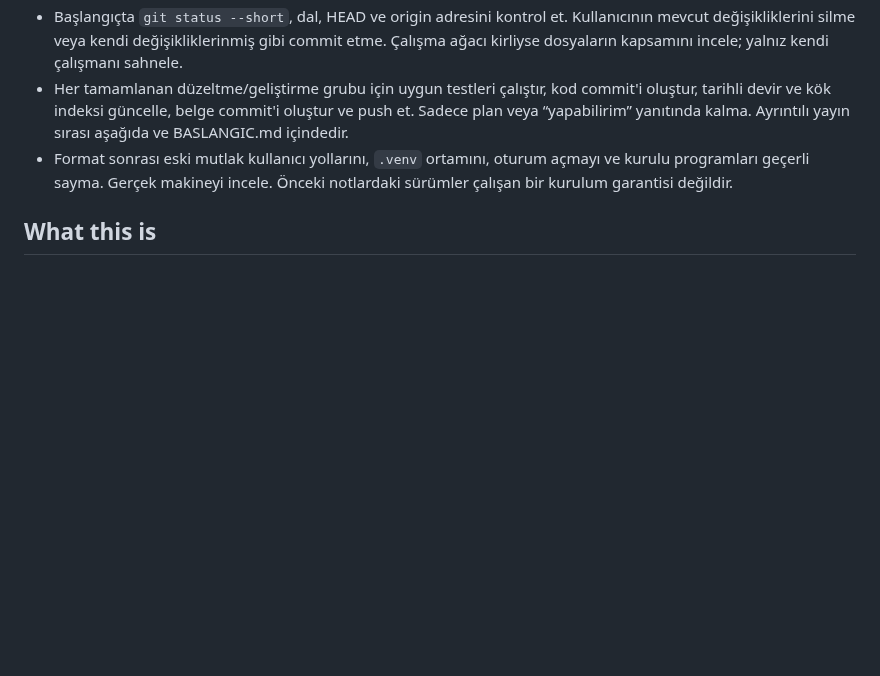
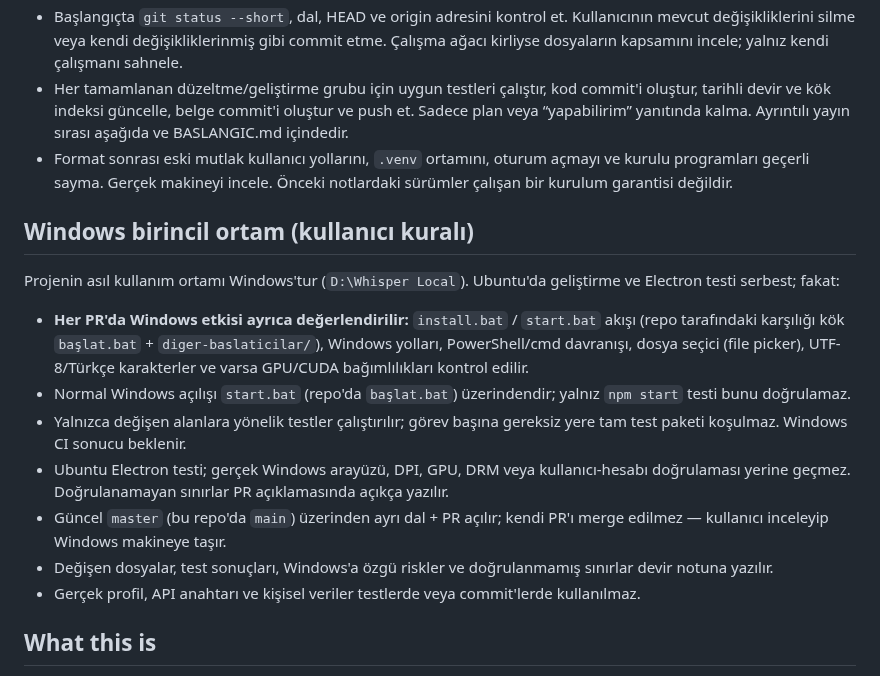
Before and after one commit to dorukakindev/whisper-live-translator, a Markdown page: AGENTS.md, the part around the change. Rendered like a GitHub page; blank space fills up the shorter version.

```diff
--- a/AGENTS.md
+++ b/AGENTS.md
@@ -9,6 +9,18 @@ This file provides guidance to Codex (Codex.ai/code) when working with code in t
 - Başlangıçta `git status --short`, dal, HEAD ve origin adresini kontrol et. Kullanıcının mevcut değişikliklerini silme veya kendi değişikliklerinmiş gibi commit etme. Çalışma ağacı kirliyse dosyaların kapsamını incele; yalnız kendi çalışmanı sahnele.
 - Her tamamlanan düzeltme/geliştirme grubu için uygun testleri çalıştır, kod commit'i oluştur, tarihli devir ve kök indeksi güncelle, belge commit'i oluştur ve push et. Sadece plan veya “yapabilirim” yanıtında kalma. Ayrıntılı yayın sırası aşağıda ve BASLANGIC.md içindedir.
 - Format sonrası eski mutlak kullanıcı yollarını, `.venv` ortamını, oturum açmayı ve kurulu programları geçerli sayma. Gerçek makineyi incele. Önceki notlardaki sürümler çalışan bir kurulum garantisi değildir.
+
+## Windows birincil ortam (kullanıcı kuralı)
+
+Projenin asıl kullanım ortamı Windows'tur (`D:\Whisper Local`). Ubuntu'da geliştirme ve Electron testi serbest; fakat:
+
+- **Her PR'da Windows etkisi ayrıca değerlendirilir:** `install.bat` / `start.bat` akışı (repo tarafındaki karşılığı kök `başlat.bat` + `diger-baslaticilar/`), Windows yolları, PowerShell/cmd davranışı, dosya seçici (file picker), UTF-8/Türkçe karakterler ve varsa GPU/CUDA bağımlılıkları kontrol edilir.
+- Normal Windows açılışı `start.bat` (repo'da `başlat.bat`) üzerindendir; yalnız `npm start` testi bunu doğrulamaz.
+- Yalnızca değişen alanlara yönelik testler çalıştırılır; görev başına gereksiz yere tam test paketi koşulmaz. Windows CI sonucu beklenir.
+- Ubuntu Electron testi; gerçek Windows arayüzü, DPI, GPU, DRM veya kullanıcı-hesabı doğrulaması yerine geçmez. Doğrulanamayan sınırlar PR açıklamasında açıkça yazılır.
+- Güncel `master` (bu repo'da `main`) üzerinden ayrı dal + PR açılır; kendi PR'ı merge edilmez — kullanıcı inceleyip Windows makineye taşır.
+- Değişen dosyalar, test sonuçları, Windows'a özgü riskler ve doğrulanmamış sınırlar devir notuna yazılır.
+- Gerçek profil, API anahtarı ve kişisel veriler testlerde veya commit'lerde kullanılmaz.
 
 ## What this is
 
```
Also changed, not shown: DEVIR-NOTU.md (+3 -1 lines), docs/devir/2026-09-24-0520.md (added, +23 -0 lines).
